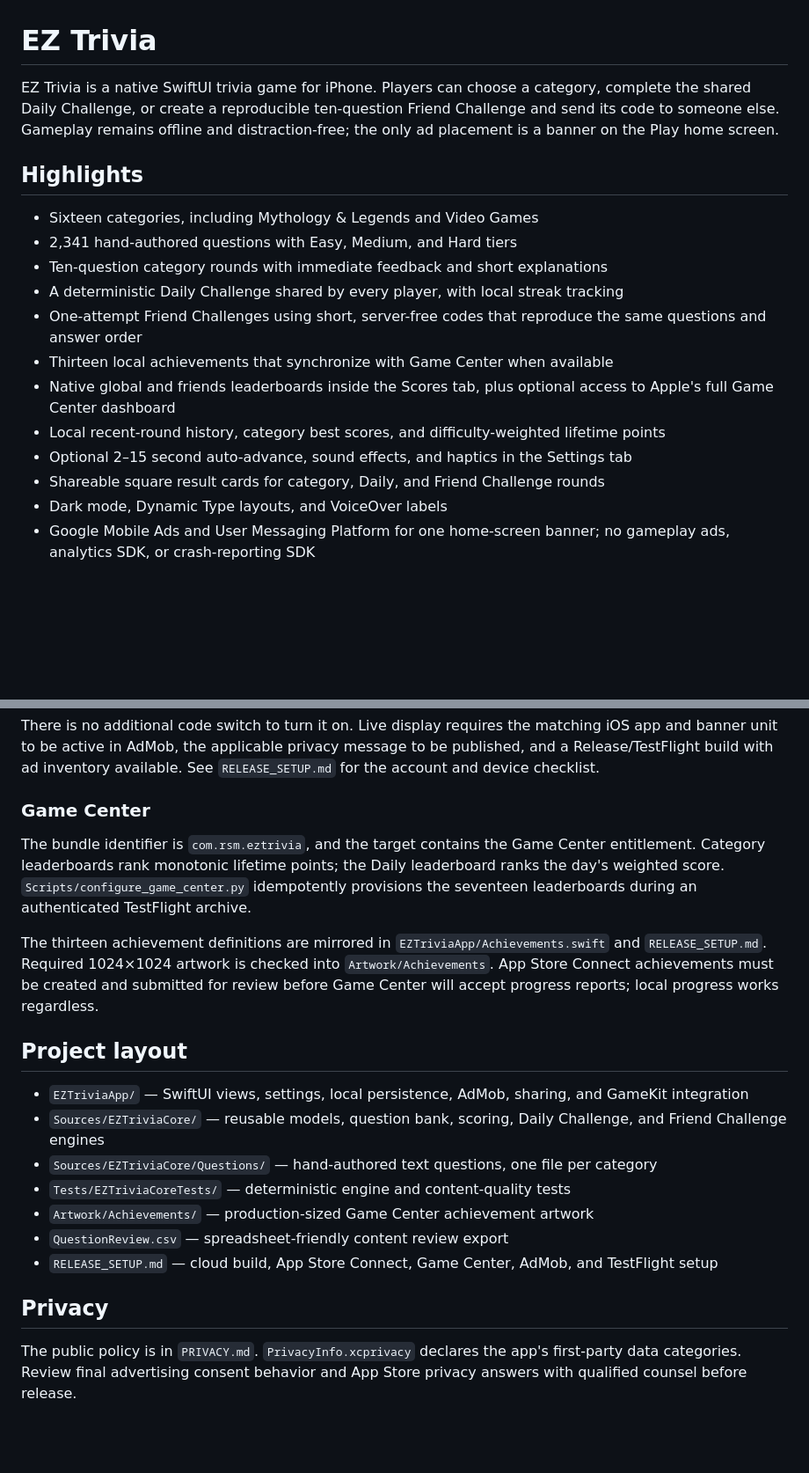
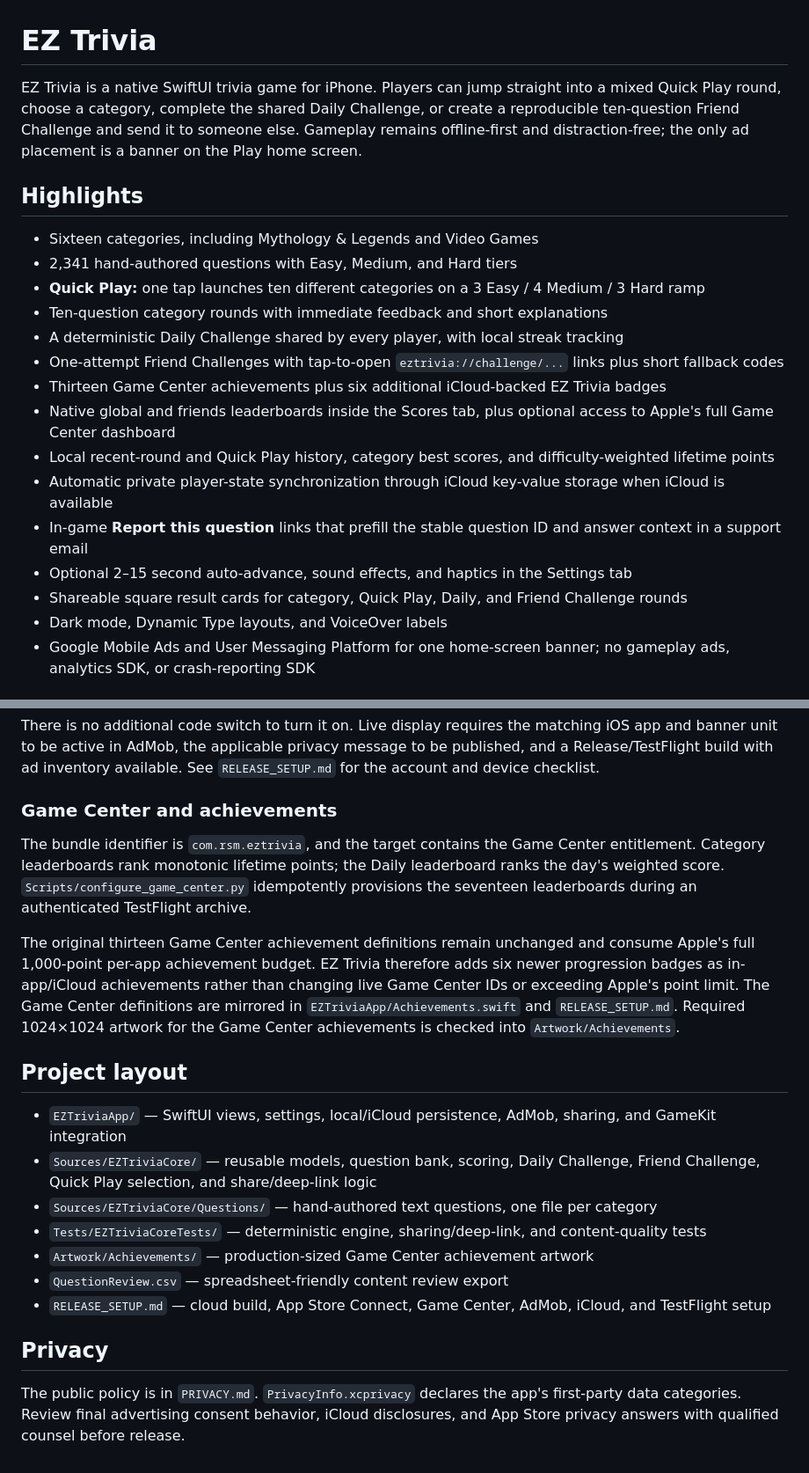
Before and after one commit to killjoy00/EZTrivia, a Markdown page: README.md, 2 parts joined by grey strips. Shown at 88% size. Rendered like a GitHub page; blank space fills up the shorter version.

Commit message:
Document Quick Play, deep links, iCloud sync, achievements, and reporting

```diff
--- a/README.md
+++ b/README.md
@@ -1,19 +1,22 @@
 # EZ Trivia
 
-EZ Trivia is a native SwiftUI trivia game for iPhone. Players can choose a category, complete the shared Daily Challenge, or create a reproducible ten-question Friend Challenge and send its code to someone else. Gameplay remains offline and distraction-free; the only ad placement is a banner on the Play home screen.
+EZ Trivia is a native SwiftUI trivia game for iPhone. Players can jump straight into a mixed Quick Play round, choose a category, complete the shared Daily Challenge, or create a reproducible ten-question Friend Challenge and send it to someone else. Gameplay remains offline-first and distraction-free; the only ad placement is a banner on the Play home screen.
 
 ## Highlights
 
 - Sixteen categories, including Mythology & Legends and Video Games
 - 2,341 hand-authored questions with Easy, Medium, and Hard tiers
+- **Quick Play:** one tap launches ten different categories on a 3 Easy / 4 Medium / 3 Hard ramp
 - Ten-question category rounds with immediate feedback and short explanations
 - A deterministic Daily Challenge shared by every player, with local streak tracking
-- One-attempt Friend Challenges using short, server-free codes that reproduce the same questions and answer order
-- Thirteen local achievements that synchronize with Game Center when available
+- One-attempt Friend Challenges with tap-to-open `eztrivia://challenge/...` links plus short fallback codes
+- Thirteen Game Center achievements plus six additional iCloud-backed EZ Trivia badges
 - Native global and friends leaderboards inside the Scores tab, plus optional access to Apple's full Game Center dashboard
-- Local recent-round history, category best scores, and difficulty-weighted lifetime points
+- Local recent-round and Quick Play history, category best scores, and difficulty-weighted lifetime points
+- Automatic private player-state synchronization through iCloud key-value storage when iCloud is available
+- In-game **Report this question** links that prefill the stable question ID and answer context in a support email
 - Optional 2–15 second auto-advance, sound effects, and haptics in the Settings tab
-- Shareable square result cards for category, Daily, and Friend Challenge rounds
+- Shareable square result cards for category, Quick Play, Daily, and Friend Challenge rounds
 - Dark mode, Dynamic Type layouts, and VoiceOver labels
 - Google Mobile Ads and User Messaging Platform for one home-screen banner; no gameplay ads, analytics SDK, or crash-reporting SDK
 
@@ -84,22 +99,22 @@ The banner implementation and identifiers are already present in source:
 
 There is no additional code switch to turn it on. Live display requires the matching iOS app and banner unit to be active in AdMob, the applicable privacy message to be published, and a Release/TestFlight build with ad inventory available. See `RELEASE_SETUP.md` for the account and device checklist.
 
-### Game Center
+### Game Center and achievements
 
 The bundle identifier is `com.rsm.eztrivia`, and the target contains the Game Center entitlement. Category leaderboards rank monotonic lifetime points; the Daily leaderboard ranks the day's weighted score. `Scripts/configure_game_center.py` idempotently provisions the seventeen leaderboards during an authenticated TestFlight archive.
 
-The thirteen achievement definitions are mirrored in `EZTriviaApp/Achievements.swift` and `RELEASE_SETUP.md`. Required 1024×1024 artwork is checked into `Artwork/Achievements`. App Store Connect achievements must be created and submitted for review before Game Center will accept progress reports; local progress works regardless.
+The original thirteen Game Center achievement definitions remain unchanged and consume Apple's full 1,000-point per-app achievement budget. EZ Trivia therefore adds six newer progression badges as in-app/iCloud achievements rather than changing live Game Center IDs or exceeding Apple's point limit. The Game Center definitions are mirrored in `EZTriviaApp/Achievements.swift` and `RELEASE_SETUP.md`. Required 1024×1024 artwork for the Game Center achievements is checked into `Artwork/Achievements`.
 
 ## Project layout
 
-- `EZTriviaApp/` — SwiftUI views, settings, local persistence, AdMob, sharing, and GameKit integration
-- `Sources/EZTriviaCore/` — reusable models, question bank, scoring, Daily Challenge, and Friend Challenge engines
+- `EZTriviaApp/` — SwiftUI views, settings, local/iCloud persistence, AdMob, sharing, and GameKit integration
+- `Sources/EZTriviaCore/` — reusable models, question bank, scoring, Daily Challenge, Friend Challenge, Quick Play selection, and share/deep-link logic
 - `Sources/EZTriviaCore/Questions/` — hand-authored text questions, one file per category
-- `Tests/EZTriviaCoreTests/` — deterministic engine and content-quality tests
+- `Tests/EZTriviaCoreTests/` — deterministic engine, sharing/deep-link, and content-quality tests
 - `Artwork/Achievements/` — production-sized Game Center achievement artwork
 - `QuestionReview.csv` — spreadsheet-friendly content review export
-- `RELEASE_SETUP.md` — cloud build, App Store Connect, Game Center, AdMob, and TestFlight setup
+- `RELEASE_SETUP.md` — cloud build, App Store Connect, Game Center, AdMob, iCloud, and TestFlight setup
 
 ## Privacy
 
-The public policy is in `PRIVACY.md`. `PrivacyInfo.xcprivacy` declares the app's first-party data categories. Review final advertising consent behavior and App Store privacy answers with qualified counsel before release.
+The public policy is in `PRIVACY.md`. `PrivacyInfo.xcprivacy` declares the app's first-party data categories. Review final advertising consent behavior, iCloud disclosures, and App Store privacy answers with qualified counsel before release.
```
Also changed, not shown: other parts of README.md (+16 -4 lines).
